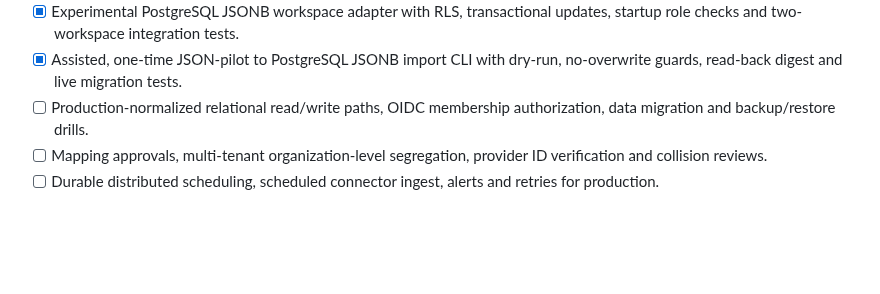
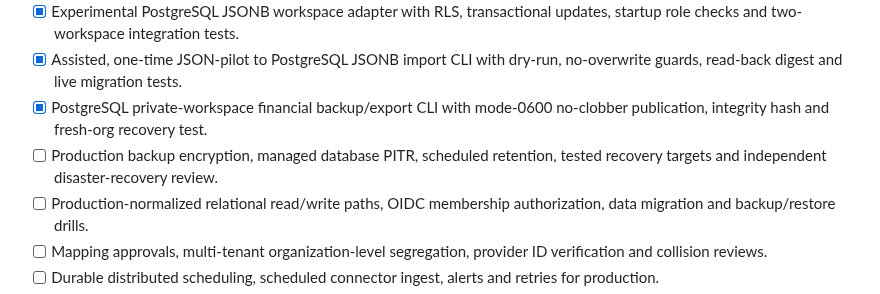
Before and after one commit to savisaluwadana/RevenueLeak-OS, a Markdown page: docs/ROADMAP.md, the part around the change. Drawn GitHub-style; blank space fills up the shorter version.

Commit message:
docs: track verified private-workspace backup without equating to production disaster recovery

```diff
--- a/docs/ROADMAP.md
+++ b/docs/ROADMAP.md
@@ -27,6 +27,8 @@
 - [x] Error-returning repository boundary for reads/writes, with server and scheduler failure-injection tests; PostgreSQL runtime adapter follows.
 - [x] Experimental PostgreSQL JSONB workspace adapter with RLS, transactional updates, startup role checks and two-workspace integration tests.
 - [x] Assisted, one-time JSON-pilot to PostgreSQL JSONB import CLI with dry-run, no-overwrite guards, read-back digest and live migration tests.
+- [x] PostgreSQL private-workspace financial backup/export CLI with mode-0600 no-clobber publication, integrity hash and fresh-org recovery test.
+- [ ] Production backup encryption, managed database PITR, scheduled retention, tested recovery targets and independent disaster-recovery review.
 - [ ] Production-normalized relational read/write paths, OIDC membership authorization, data migration and backup/restore drills.
 - [ ] Mapping approvals, multi-tenant organization-level segregation, provider ID verification and collision reviews.
 - [ ] Durable distributed scheduling, scheduled connector ingest, alerts and retries for production.
```
